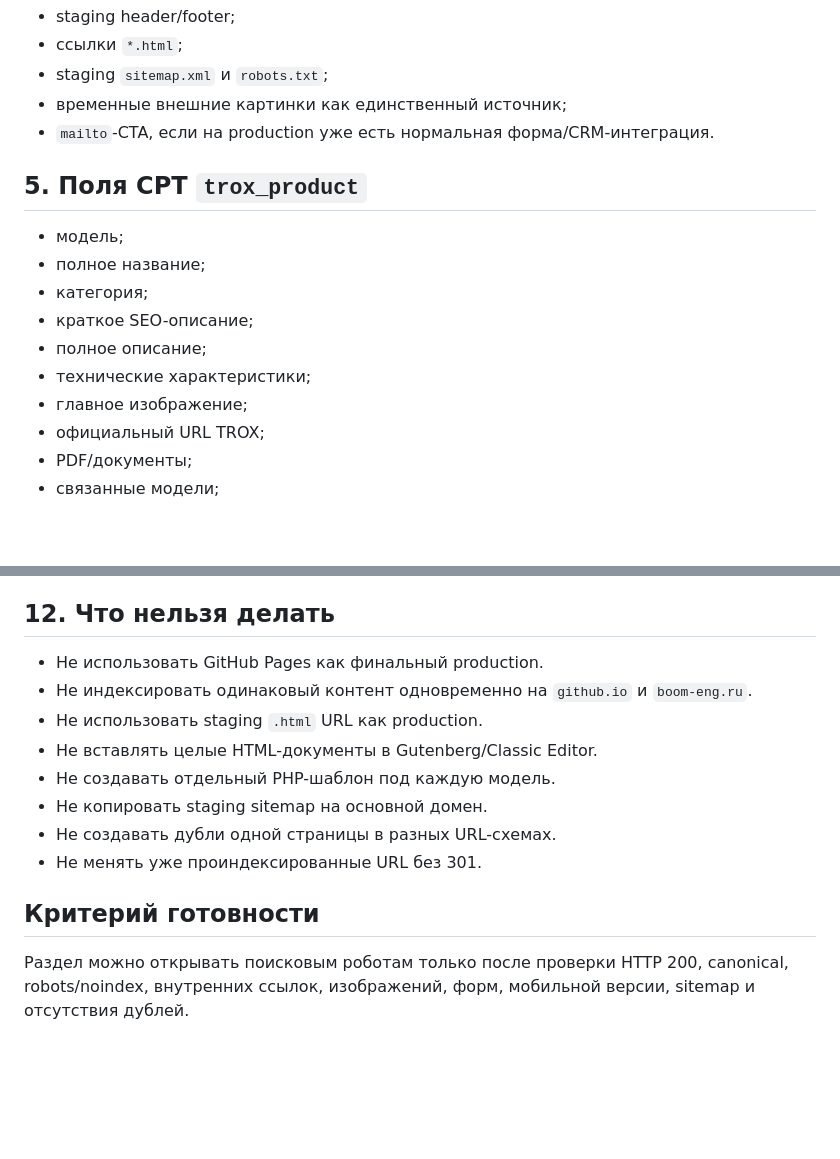
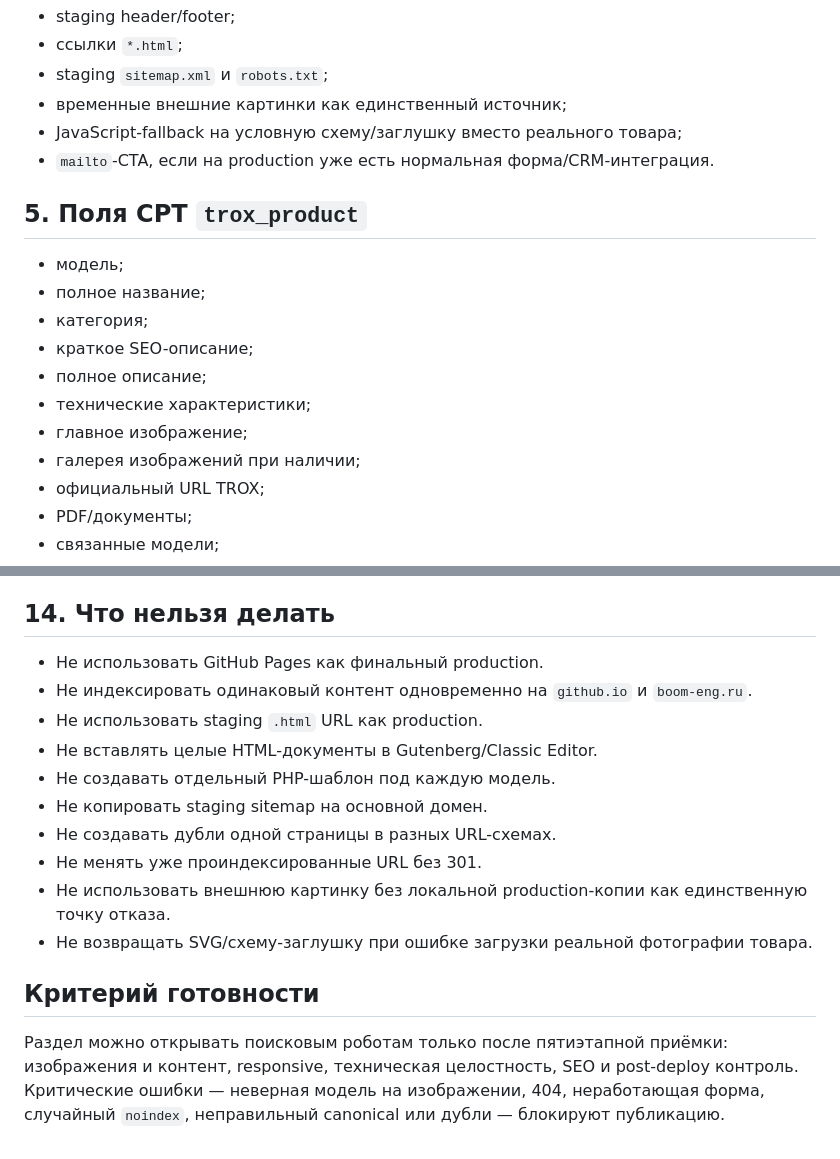
Before and after one commit to boomengain-source/boom-site, a Markdown page: BOOM_TROX_TZ_PROGRAMMER_REVIEW.md, 2 parts joined by grey strips. GitHub-like rendering; blank space fills up the shorter version.

```diff
--- a/BOOM_TROX_TZ_PROGRAMMER_REVIEW.md
+++ b/BOOM_TROX_TZ_PROGRAMMER_REVIEW.md
@@ -109,6 +109,7 @@
 - ссылки `*.html`;
 - staging `sitemap.xml` и `robots.txt`;
 - временные внешние картинки как единственный источник;
+- JavaScript-fallback на условную схему/заглушку вместо реального товара;
 - `mailto`-CTA, если на production уже есть нормальная форма/CRM-интеграция.
 
 ## 5. Поля CPT `trox_product`
@@ -120,6 +121,7 @@
 - полное описание;
 - технические характеристики;
 - главное изображение;
+- галерея изображений при наличии;
 - официальный URL TROX;
 - PDF/документы;
 - связанные модели;
@@ -212,7 +282,7 @@ Schema.org:
 - [ ] Проверены PageSpeed/Core Web Vitals.
 - [ ] Sitemap отправлен в Яндекс Вебмастер и Google Search Console.
 
-## 12. Что нельзя делать
+## 14. Что нельзя делать
 
 - Не использовать GitHub Pages как финальный production.
 - Не индексировать одинаковый контент одновременно на `github.io` и `boom-eng.ru`.
@@ -222,7 +292,9 @@ Schema.org:
 - Не копировать staging sitemap на основной домен.
 - Не создавать дубли одной страницы в разных URL-схемах.
 - Не менять уже проиндексированные URL без 301.
+- Не использовать внешнюю картинку без локальной production-копии как единственную точку отказа.
+- Не возвращать SVG/схему-заглушку при ошибке загрузки реальной фотографии товара.
 
 ## Критерий готовности
 
-Раздел можно открывать поисковым роботам только после проверки HTTP 200, canonical, robots/noindex, внутренних ссылок, изображений, форм, мобильной версии, sitemap и отсутствия дублей.
+Раздел можно открывать поисковым роботам только после пятиэтапной приёмки: изображения и контент, responsive, техническая целостность, SEO и post-deploy контроль. Критические ошибки — неверная модель на изображении, 404, неработающая форма, случайный `noindex`, неправильный canonical или дубли — блокируют публикацию.
```
Also changed, not shown: other parts of BOOM_TROX_TZ_PROGRAMMER_REVIEW.md (+81 -13 lines).
